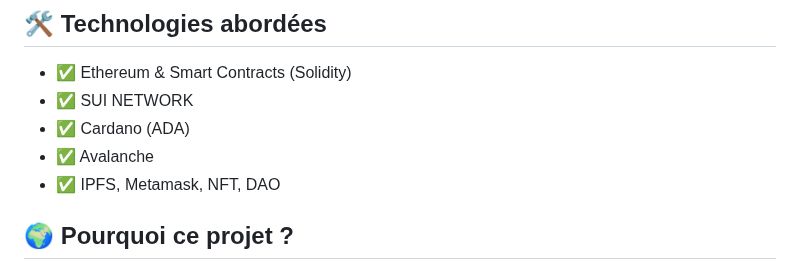
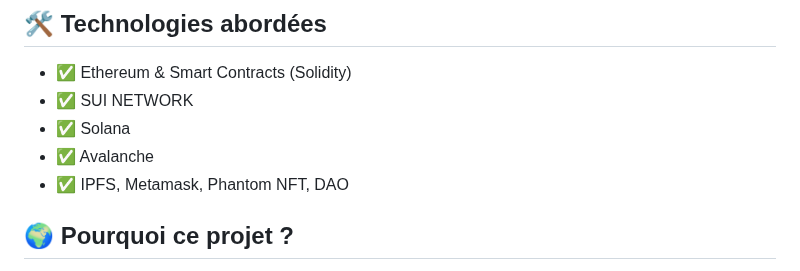
Before and after one commit to Prince2993/web3-initiation-blockchain-training, a Markdown page: README.md, the part around the change. Rendered like a GitHub page.

```diff
--- a/README.md
+++ b/README.md
@@ -33,9 +33,9 @@ Ce Qui Nous Rend Uniques
 
 - ✅ Ethereum & Smart Contracts (Solidity)
 - ✅ SUI NETWORK
-- ✅ Cardano (ADA)
+- ✅ Solana
 - ✅ Avalanche
-- ✅ IPFS, Metamask, NFT, DAO
+- ✅ IPFS, Metamask, Phantom NFT, DAO
 
 ## 🌍 Pourquoi ce projet ?
 
```
